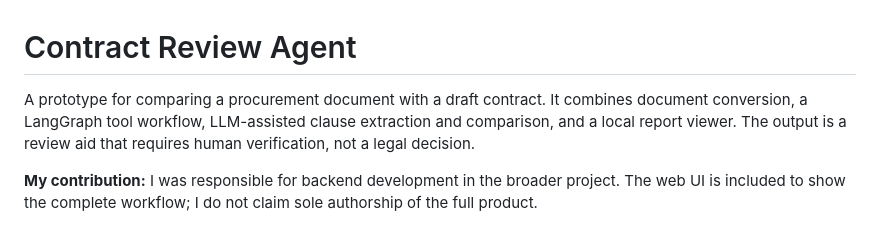
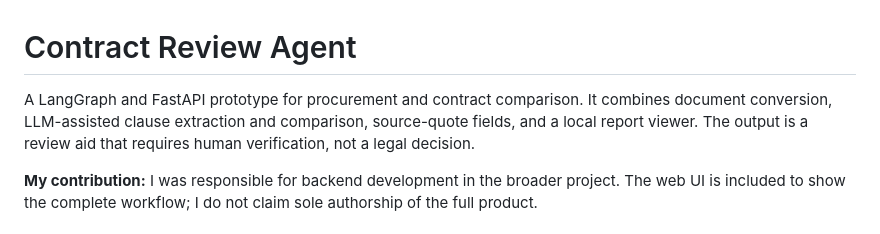
Before and after one commit to HaojinLu/contract-review-agent, a Markdown page: README.md, the part around the change. Drawn GitHub-style.

Commit message:
Clarify prototype scope in README

```diff
--- a/README.md
+++ b/README.md
@@ -1,6 +1,6 @@
 # Contract Review Agent
 
-A prototype for comparing a procurement document with a draft contract. It combines document conversion, a LangGraph tool workflow, LLM-assisted clause extraction and comparison, and a local report viewer. The output is a review aid that requires human verification, not a legal decision.
+A LangGraph and FastAPI prototype for procurement and contract comparison. It combines document conversion, LLM-assisted clause extraction and comparison, source-quote fields, and a local report viewer. The output is a review aid that requires human verification, not a legal decision.
 
 **My contribution:** I was responsible for backend development in the broader project. The web UI is included to show the complete workflow; I do not claim sole authorship of the full product.
 
```
